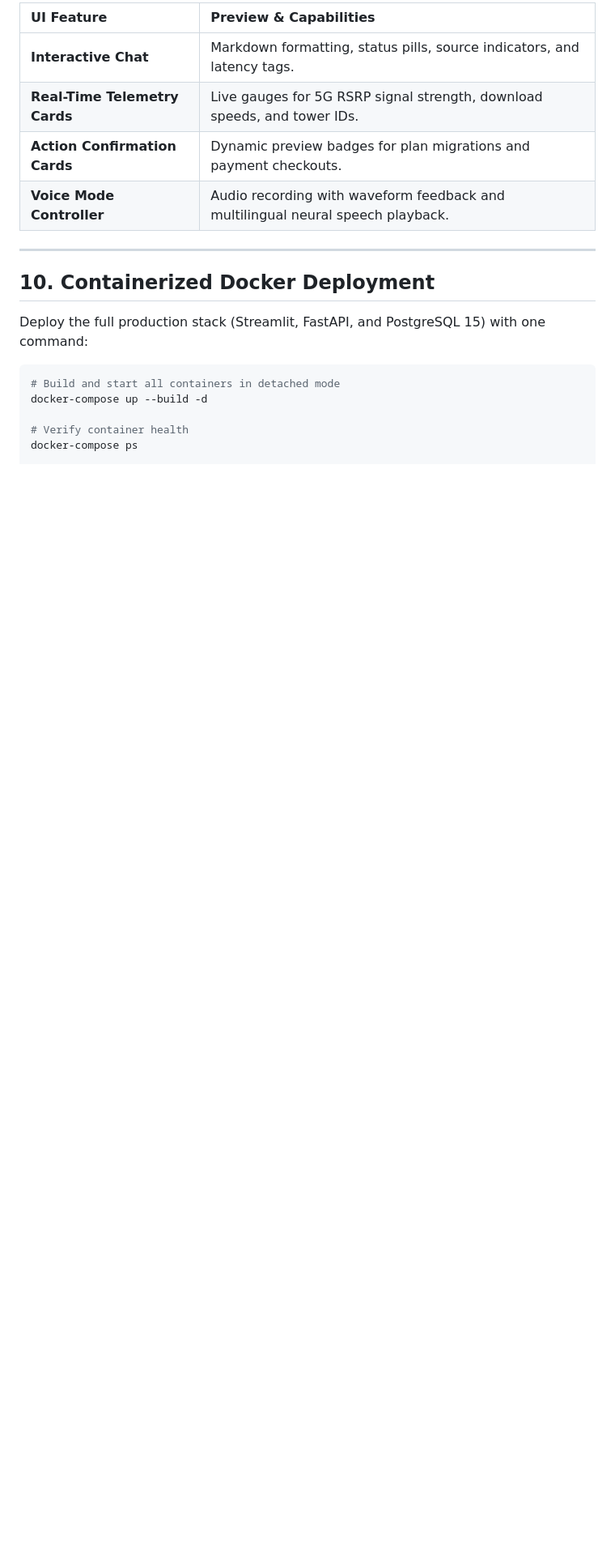
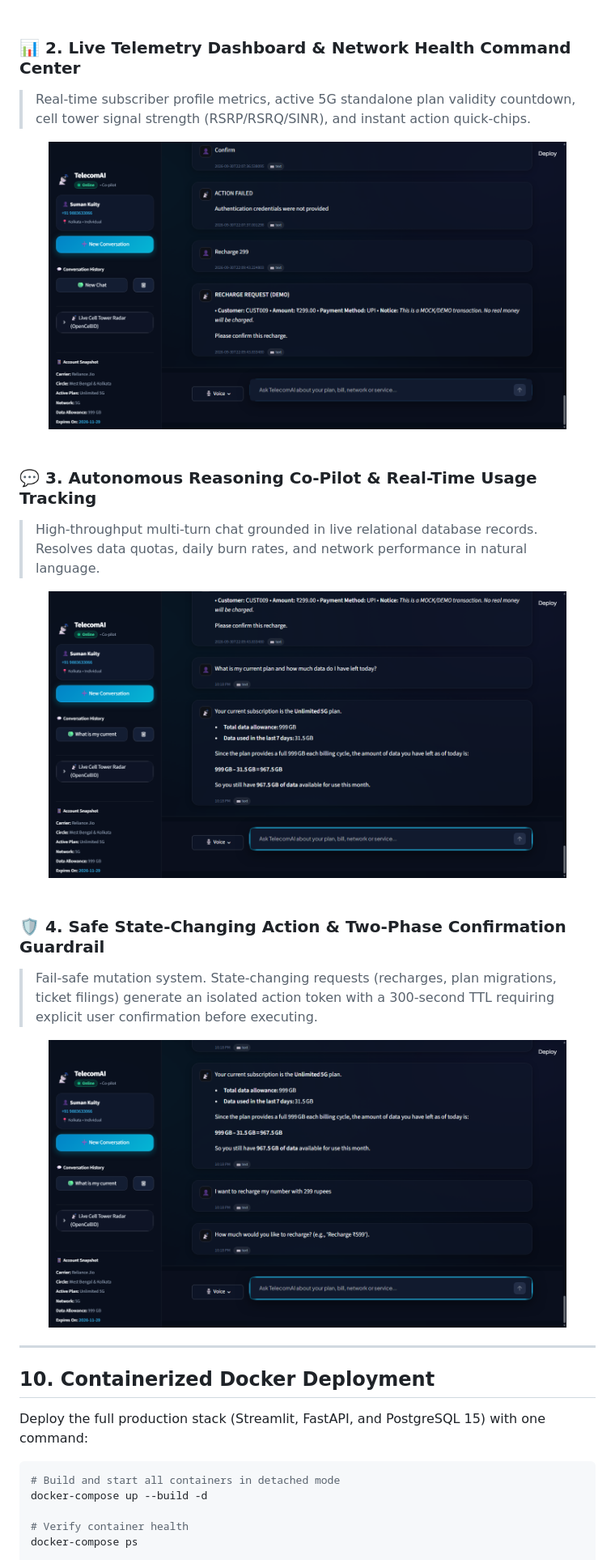
Before and after one commit to sumankuity68-debug/Telecom_AI, a Markdown page: README.md, the part around one of its changes. Shown at 81% size. Drawn GitHub-style; pictures changed too: docs/assets/screenshot_chat.png (added), docs/assets/screenshot_confirmation.png (added), docs/assets/screenshot_dashboard.png (added); blank space fills up the shorter version.

Commit message:
Add real feature screenshots and UI showcase to README

```diff
--- a/README.md
+++ b/README.md
@@ -417,11 +422,29 @@ The web interface features an ultra-modern dark obsidian aesthetic:
 
-| UI Feature | Preview & Capabilities |
-| :--- | :--- |
-| **Interactive Chat** | Markdown formatting, status pills, source indicators, and latency tags. |
-| **Real-Time Telemetry Cards** | Live gauges for 5G RSRP signal strength, download speeds, and tower IDs. |
-| **Action Confirmation Cards** | Dynamic preview badges for plan migrations and payment checkouts. |
-| **Voice Mode Controller** | Audio recording with waveform feedback and multilingual neural speech playback. |
+<br/>
 
+### 📊 2. Live Telemetry Dashboard & Network Health Command Center
+> Real-time subscriber profile metrics, active 5G standalone plan validity countdown, cell tower signal strength (RSRP/RSRQ/SINR), and instant action quick-chips.
+
+<div align="center">
+  <img src="docs/assets/screenshot_dashboard.png" alt="TelecomAI Subscriber Dashboard" width="90%" style="border-radius: 12px; border: 1px solid rgba(56, 189, 248, 0.2); box-shadow: 0 10px 30px rgba(0,0,0,0.5);" />
+</div>
+
+<br/>
+
+### 💬 3. Autonomous Reasoning Co-Pilot & Real-Time Usage Tracking
+> High-throughput multi-turn chat grounded in live relational database records. Resolves data quotas, daily burn rates, and network performance in natural language.
+
+<div align="center">
+  <img src="docs/assets/screenshot_chat.png" alt="TelecomAI Chat Co-Pilot" width="90%" style="border-radius: 12px; border: 1px solid rgba(56, 189, 248, 0.2); box-shadow: 0 10px 30px rgba(0,0,0,0.5);" />
+</div>
+
+<br/>
+
+### 🛡️ 4. Safe State-Changing Action & Two-Phase Confirmation Guardrail
+> Fail-safe mutation system. State-changing requests (recharges, plan migrations, ticket filings) generate an isolated action token with a 300-second TTL requiring explicit user confirmation before executing.
+
+<div align="center">
+  <img src="docs/assets/screenshot_confirmation.png" alt="TelecomAI Two-Phase Confirmation Safety Card" width="90%" style="border-radius: 12px; border: 1px solid rgba(245, 158, 11, 0.3); box-shadow: 0 10px 30px rgba(0,0,0,0.5);" />
 </div>
 
 ---
```
Also changed, not shown: other parts of README.md (+7 -2 lines), docs/assets/screenshot_login.png (added).
